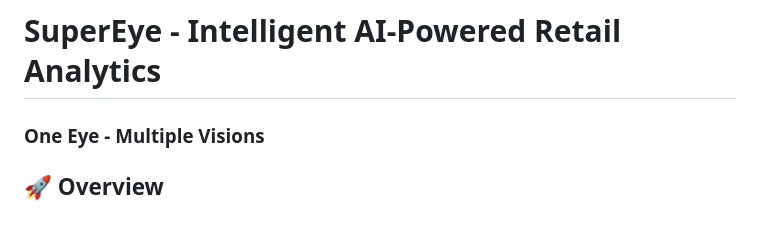
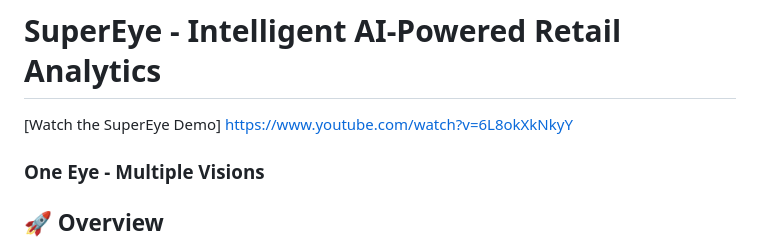
Before and after one commit to Fazil-24/SuperEye---Smart-Retail-Analytics, a Markdown page: README.md, the part around the change. Drawn GitHub-style.

```diff
--- a/README.md
+++ b/README.md
@@ -1,6 +1,6 @@
 # SuperEye - Intelligent AI-Powered Retail Analytics
 
-
+[Watch the SuperEye Demo] https://www.youtube.com/watch?v=6L8okXkNkyY
 
 ### One Eye - Multiple Visions
 
```
